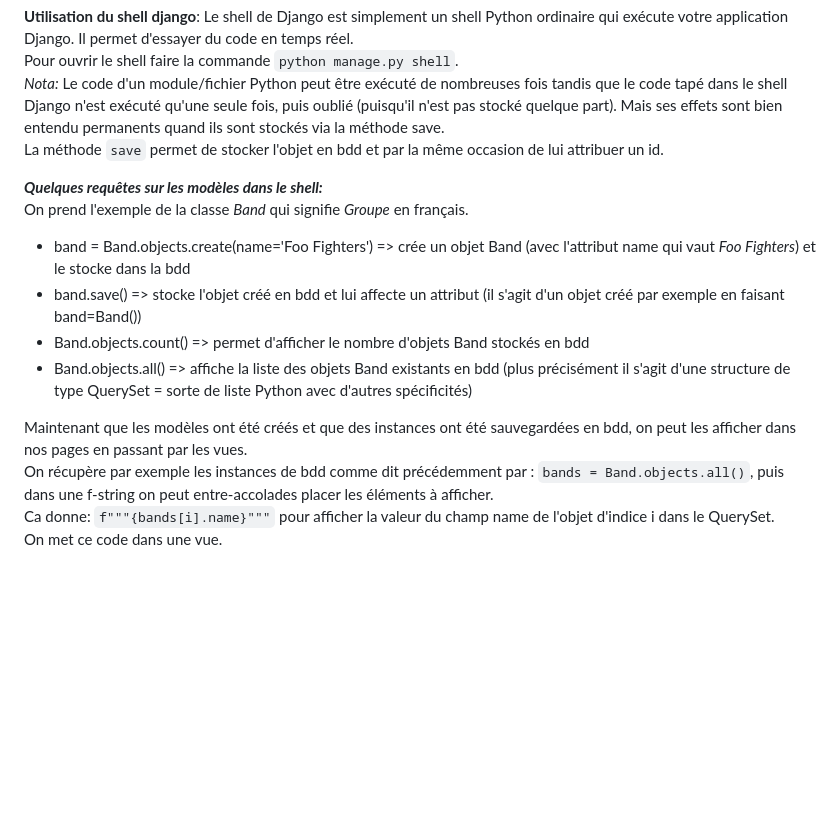
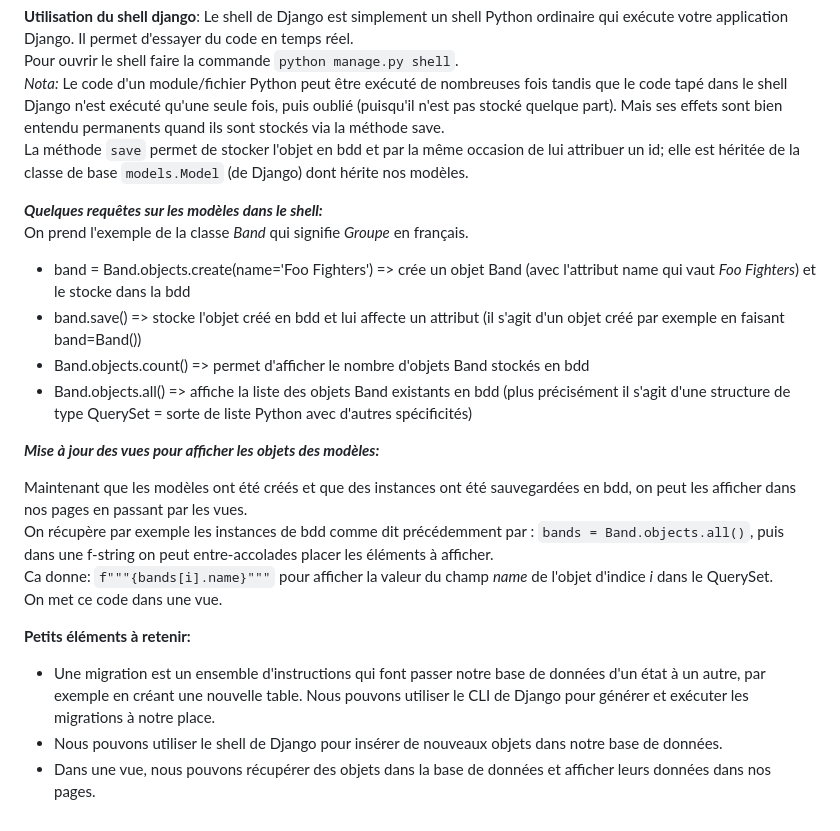
Before and after one commit to francksaounde/django-training-beginner, a Markdown page: README.md, the part around the change. Drawn GitHub-style; blank space fills up the shorter version.

```diff
--- a/README.md
+++ b/README.md
@@ -96,7 +96,7 @@ La commande `python manage.py makemigrations` va générer les scripts SQL et la
 ****Utilisation du shell django****: Le shell de Django est simplement un shell Python ordinaire qui exécute votre application Django. Il permet d'essayer du code en temps réel.
 Pour ouvrir le shell faire la commande `python manage.py shell`.
 _Nota:_ Le code d'un module/fichier Python peut être exécuté de nombreuses fois tandis que le code tapé dans le shell Django n'est exécuté qu'une seule fois, puis oublié (puisqu'il n'est pas stocké quelque part). Mais ses effets sont bien entendu permanents quand ils sont stockés via la méthode save.
-La méthode `save` permet de stocker l'objet en bdd et par la même occasion de lui attribuer un id.
+La méthode `save` permet de stocker l'objet en bdd et par la même occasion de lui attribuer un id; elle est héritée de la classe de base `models.Model` (de Django) dont hérite nos modèles.
 
 *****Quelques requêtes sur les modèles dans le shell:*****
 On prend l'exemple de la classe _Band_ qui signifie _Groupe_ en français.
@@ -105,7 +105,14 @@ On prend l'exemple de la classe _Band_ qui signifie _Groupe_ en français.
 - Band.objects.count() => permet d'afficher le nombre d'objets Band stockés en bdd
 - Band.objects.all() => affiche la liste des objets Band existants en bdd (plus précisément il s'agit d'une structure de type QuerySet = sorte de liste Python avec d'autres spécificités)
 
+*****Mise à jour des vues pour afficher les objets des modèles:*****
+
 Maintenant que les modèles ont été créés et que des instances ont été sauvegardées en bdd, on peut les afficher dans nos pages en passant par les vues.
 On récupère par exemple les instances de bdd comme dit précédemment par : `bands = Band.objects.all()`, puis dans une f-string on peut entre-accolades placer les éléments à afficher.
-Ca donne: `f"""{bands[i].name}"""` pour afficher la valeur du champ name de l'objet d'indice i dans le QuerySet.
+Ca donne: `f"""{bands[i].name}"""` pour afficher la valeur du champ _name_ de l'objet d'indice _i_ dans le QuerySet.
 On met ce code dans une vue.
+
+****Petits éléments à retenir:****
+- Une migration est un ensemble d'instructions qui font passer notre base de données d'un état à un autre, par exemple en créant une nouvelle table. Nous pouvons utiliser le CLI de Django pour générer et exécuter les migrations à notre place.
+- Nous pouvons utiliser le shell de Django pour insérer de nouveaux objets dans notre base de données.
+- Dans une vue, nous pouvons récupérer des objets dans la base de données et afficher leurs données dans nos pages.
```
